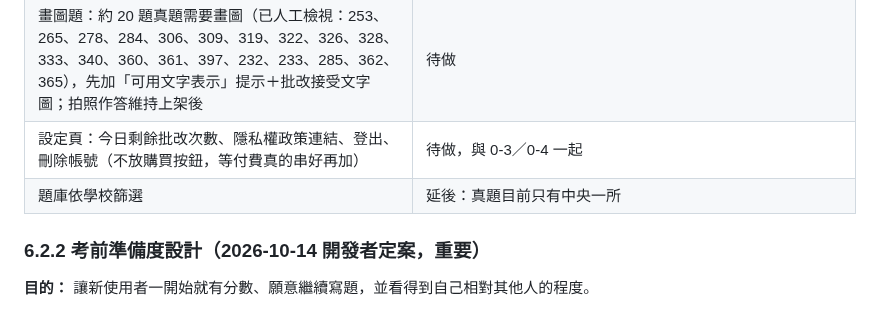
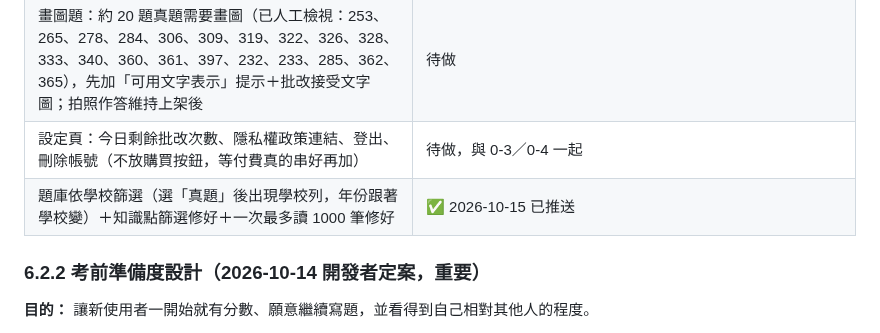
Before and after one commit to hakuhaku24/mis_quizzing, a Markdown page: CURRENT_STATUS.md, the part around the change. Rendered like a GitHub page.

Commit message:
docs: mark bank filters and 1000-row fix done
Co-Authored-By: Claude Opus 5.5 <noreply@anthropic.com>

```diff
--- a/CURRENT_STATUS.md
+++ b/CURRENT_STATUS.md
@@ -146,7 +146,7 @@ mis-grad-exam-coach/
 | 複選題：中央 115 計概第 11–30 題（20 題，原卷標明「複選題，全對才給分」）的答案與詳解被舊產生程式截成單一選項 | ✅ 2026-10-15 修正：migration 005 加 `is_multi_select`／`needs_drawing`；Gemini＋Groq 交叉驗證 19 題一致，389 由開發者定為 C、D；402／403 補上原本缺少的詳解；作答頁可多選、全對才算對；產生程式的截斷 bug 已修 |
 | 畫圖題：約 20 題真題需要畫圖（已人工檢視：253、265、278、284、306、309、319、322、326、328、333、340、360、361、397、232、233、285、362、365），先加「可用文字表示」提示＋批改接受文字圖；拍照作答維持上架後 | 待做 |
 | 設定頁：今日剩餘批改次數、隱私權政策連結、登出、刪除帳號（不放購買按鈕，等付費真的串好再加） | 待做，與 0-3／0-4 一起 |
-| 題庫依學校篩選 | 延後：真題目前只有中央一所 |
+| 題庫依學校篩選（選「真題」後出現學校列，年份跟著學校變）＋知識點篩選修好＋一次最多讀 1000 筆修好 | ✅ 2026-10-15 已推送 |
 
 ### 6.2.2 考前準備度設計（2026-10-14 開發者定案，重要）
 
```
